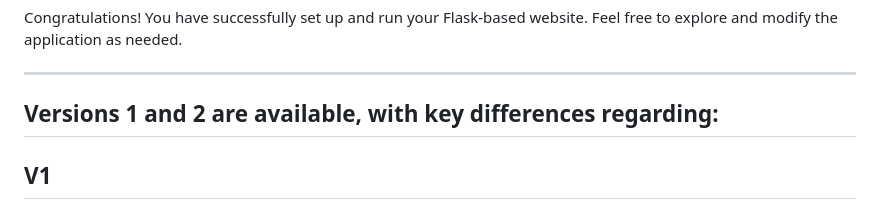
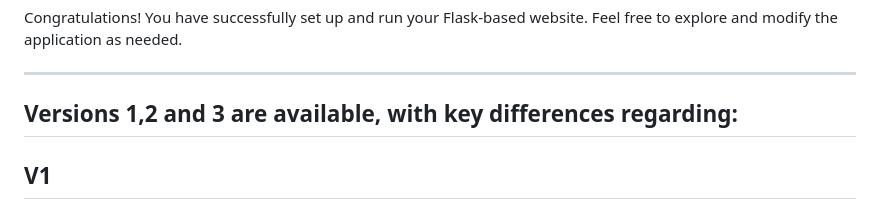
Before and after one commit to Rein-C/ScheduleViewerMaker, a Markdown page: README.md, the part around the change. Drawn GitHub-style.

```diff
--- a/README.md
+++ b/README.md
@@ -102,7 +102,7 @@ Congratulations! You have successfully set up and run your Flask-based website.
 
 
 
-## Versions 1 and 2 are available, with key differences regarding:
+## Versions 1,2 and 3 are available, with key differences regarding:
 
 ## V1
 ![alttext](https://github.com/Rein-C/ScheduleViewerMaker/blob/main/Schedule%20Maker%20V1.png)
```
